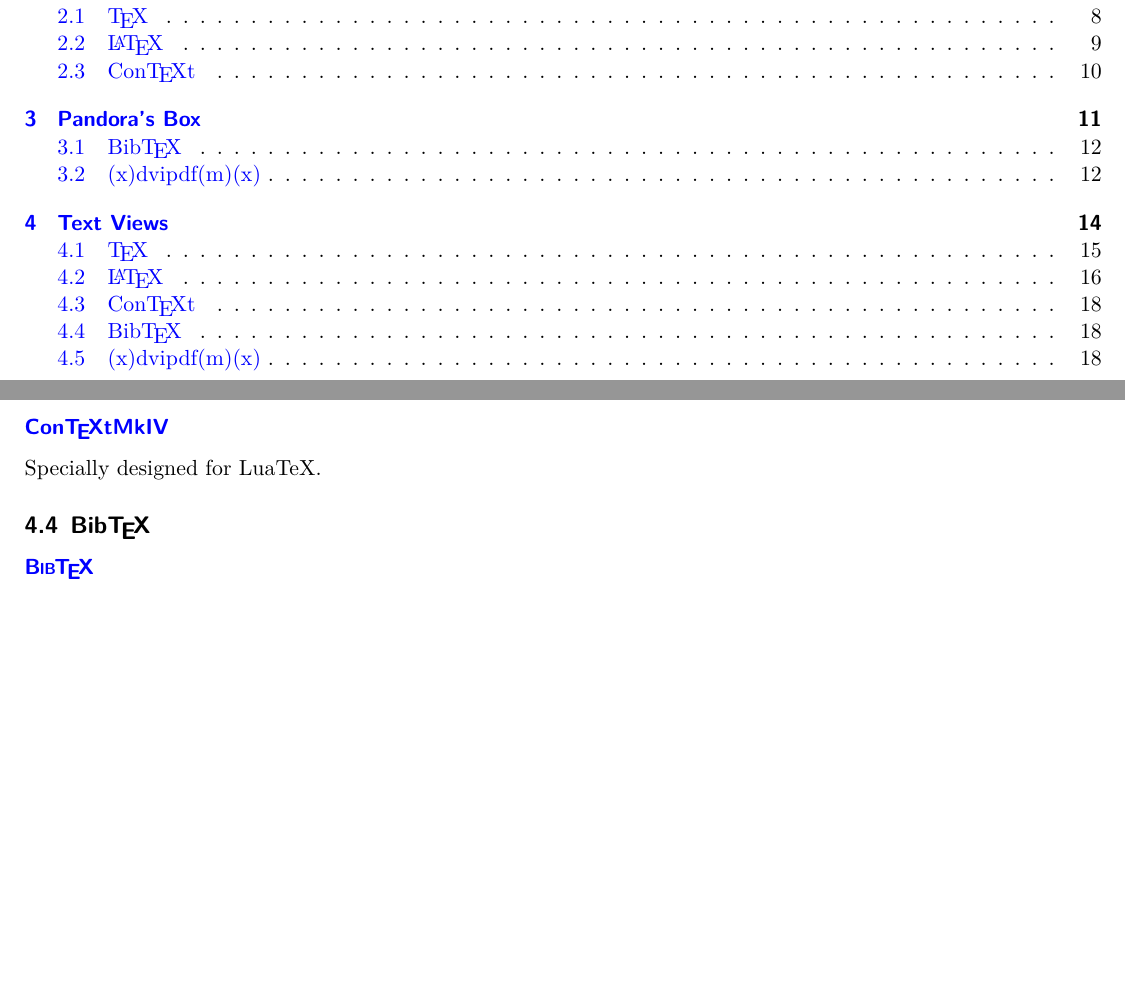
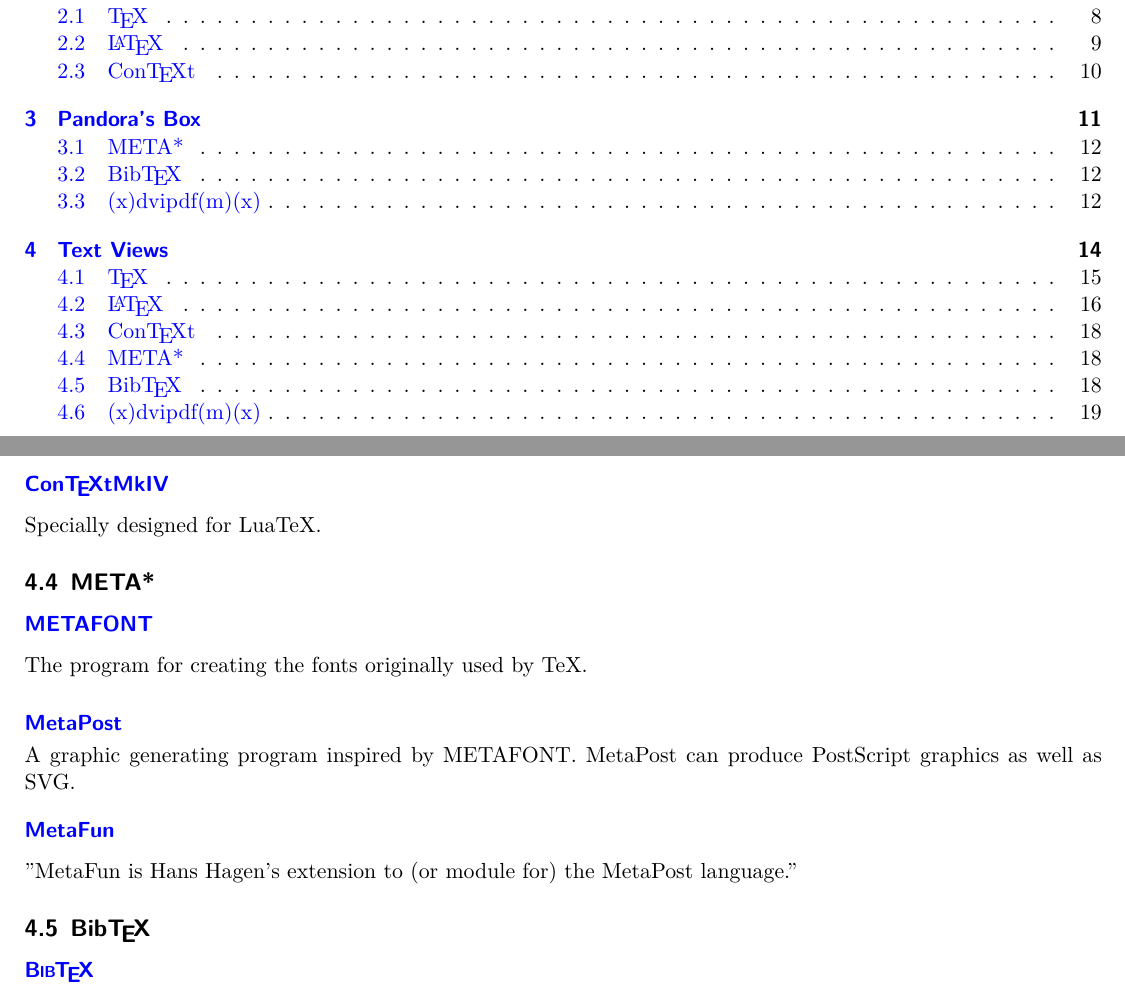
Before and after one commit to alt/tex-overview, a LaTeX paper (overview.tex): two parts of pages 2 and 18 of 19, joined at a grey line, cut so that both start at the same text, the shorter picture padded with empty space. The pictures show the PDF file overview.pdf that the author committed with the source.

Commit message:
added metafont/post/fun

```diff
--- a/overview.tex
+++ b/overview.tex
@@ -349,6 +349,18 @@ In most cases I did not mention the authors of the programs/packages. This is no
 The following pages will be a hodge-podge of many things that are related to \TeX\ and used in the process of generating documents in different file formats, i.\,e. conversion tools, bibliography tools etc. Feel free to contribute, I’ll choose case-by-case if I’ll add something or won’t include it. Text editors or viewers will \emph{not} be included!
 }
 
+\overviewsubsection[META*]{META*}
+%%% META* %%%
+\begin{tikzpicture}
+	\mynode[\program]{metafont}{0,0}{The program for creating the fonts originally used by TeX.}{METAFONT};
+
+	\mynode[\program]{metapost}{0,-2}{A graphic generating program inspired by METAFONT. MetaPost can produce PostScript graphics as well as SVG.}{MetaPost};
+	\draw (metapost) to (metafont);
+
+	\mynode[\program]{metafun}{0,-4}{"MetaFun is Hans Hagen's extension to (or module for) the MetaPost language."}{MetaFun};
+	\draw (metafun) to (metapost);
+\end{tikzpicture}
+
 \overviewsubsection[Bib\TeX]{Bib\TeX}
 %%% BIBTEX %%%
 \begin{tikzpicture}
```
Also changed, not shown: overview.pdf.
